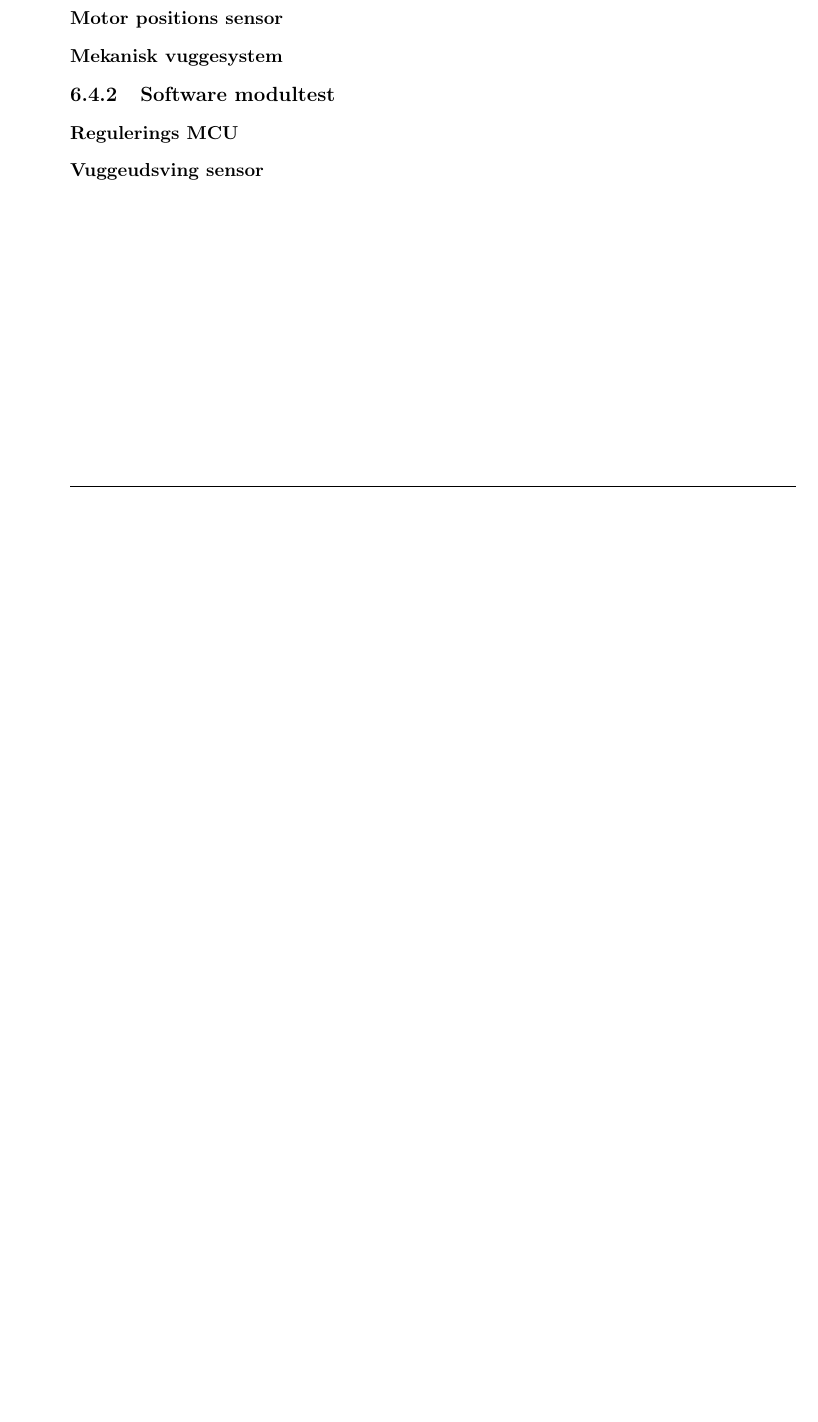
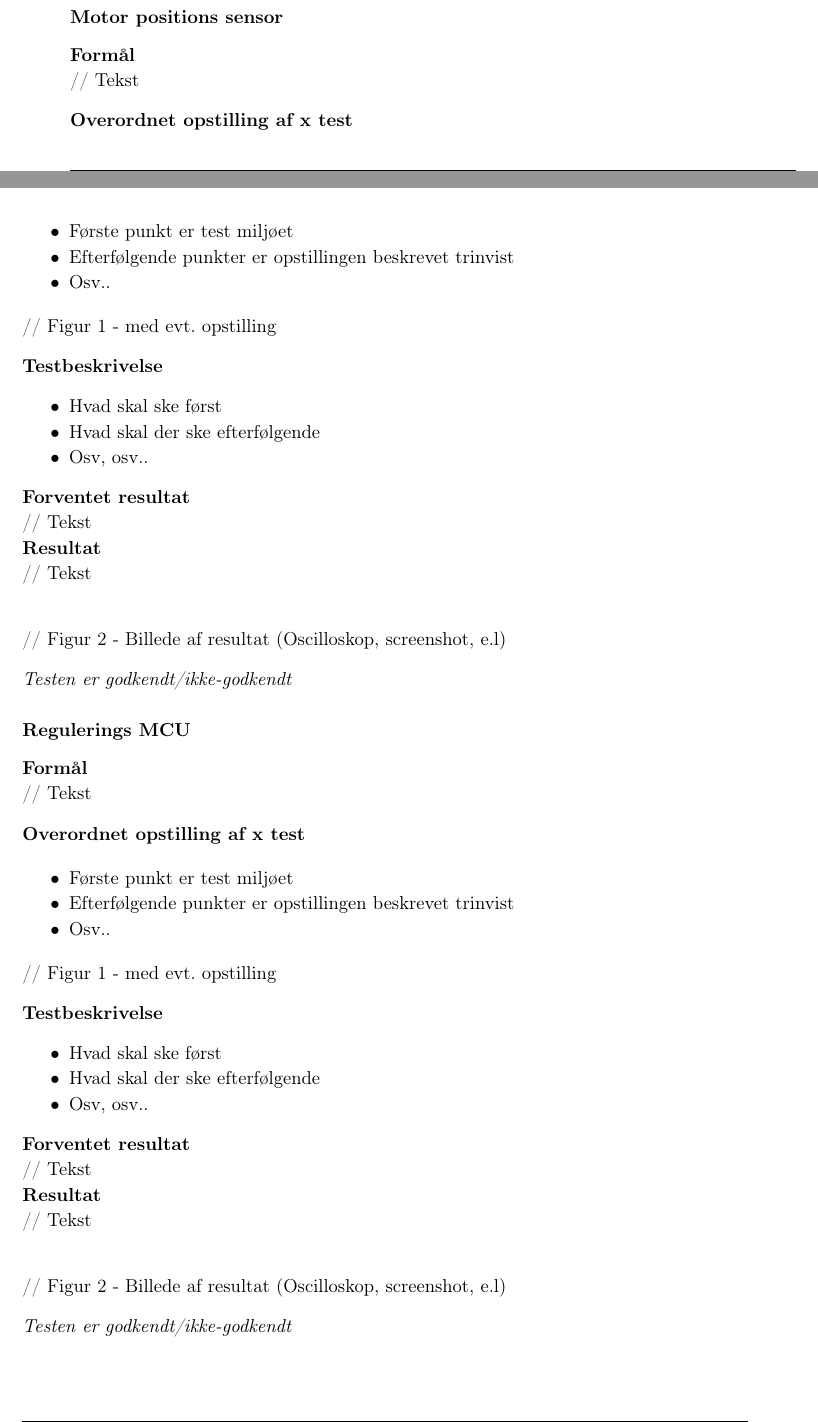
Before and after one commit to mickkn/E4PRJ4, a LaTeX thesis (Projektdokumentation/Master.tex, which reads Projektdokumentation/filer/vuggesystem/modultest.tex): part of page 103 of 121 before the commit and two parts of pages 105 and 106 of 123 after it, the two joined at a grey line, cut so that both start at the same text, the shorter picture padded with empty space. Compiled offline with pdfLaTeX.

Commit message:
VS: To modultests

```diff
--- a/Projektdokumentation/filer/vuggesystem/modultest.tex
+++ b/Projektdokumentation/filer/vuggesystem/modultest.tex
@@ -40,8 +135,58 @@ Følgende afsnit beskriver tests for de individuelle moduler i Vuggesystem-delen
 \subsubsection{Motor positions sensor}
+\textbf{Formål} \\
+// Tekst
 
-\subsubsection{Mekanisk vuggesystem}
+\textbf{Overordnet opstilling af x test}
 
+\begin{itemize}
+	\item Første punkt er test miljøet
+	\item Efterfølgende punkter er opstillingen beskrevet trinvist
+	\item Osv..
+\end{itemize}
 
-\subsection{Software modultest}
+// Figur 1 - med evt. opstilling
+
+\textbf{Testbeskrivelse}
+\begin{itemize}
+	\item Hvad skal ske først
+	\item Hvad skal der ske efterfølgende
+	\item Osv, osv..
+\end{itemize}
+
+\textbf{Forventet resultat} \\
+// Tekst \\
+\textbf{Resultat} \\
+// Tekst \\
+
+// Figur 2 - Billede af resultat (Oscilloskop, screenshot, e.l)
+
+\textit{Testen er godkendt/ikke-godkendt}
 \subsubsection{Regulerings MCU}
-\subsubsection{Vuggeudsving sensor}
+\textbf{Formål} \\
+// Tekst
+
+\textbf{Overordnet opstilling af x test}
+
+\begin{itemize}
+	\item Første punkt er test miljøet
+	\item Efterfølgende punkter er opstillingen beskrevet trinvist
+	\item Osv..
+\end{itemize}
+
+// Figur 1 - med evt. opstilling
+
+\textbf{Testbeskrivelse}
+\begin{itemize}
+	\item Hvad skal ske først
+	\item Hvad skal der ske efterfølgende
+	\item Osv, osv..
+\end{itemize}
+
+\textbf{Forventet resultat} \\
+// Tekst \\
+\textbf{Resultat} \\
+// Tekst \\
+
+// Figur 2 - Billede af resultat (Oscilloskop, screenshot, e.l)
+
+\textit{Testen er godkendt/ikke-godkendt}
```
Also changed, not shown: Projektdokumentation/filer/vuggesystem/design.tex (+2 -0 lines), Projektdokumentation/filer/vuggesystem/implementering.tex (+5 -1 lines), Projektdokumentation/billeder/vuggesystem/sysark/Vuggesystem_IBD.pdf, Projektdokumentation/filer/vuggesystem/modultest.tex (101 more changed lines), 1 other file.
